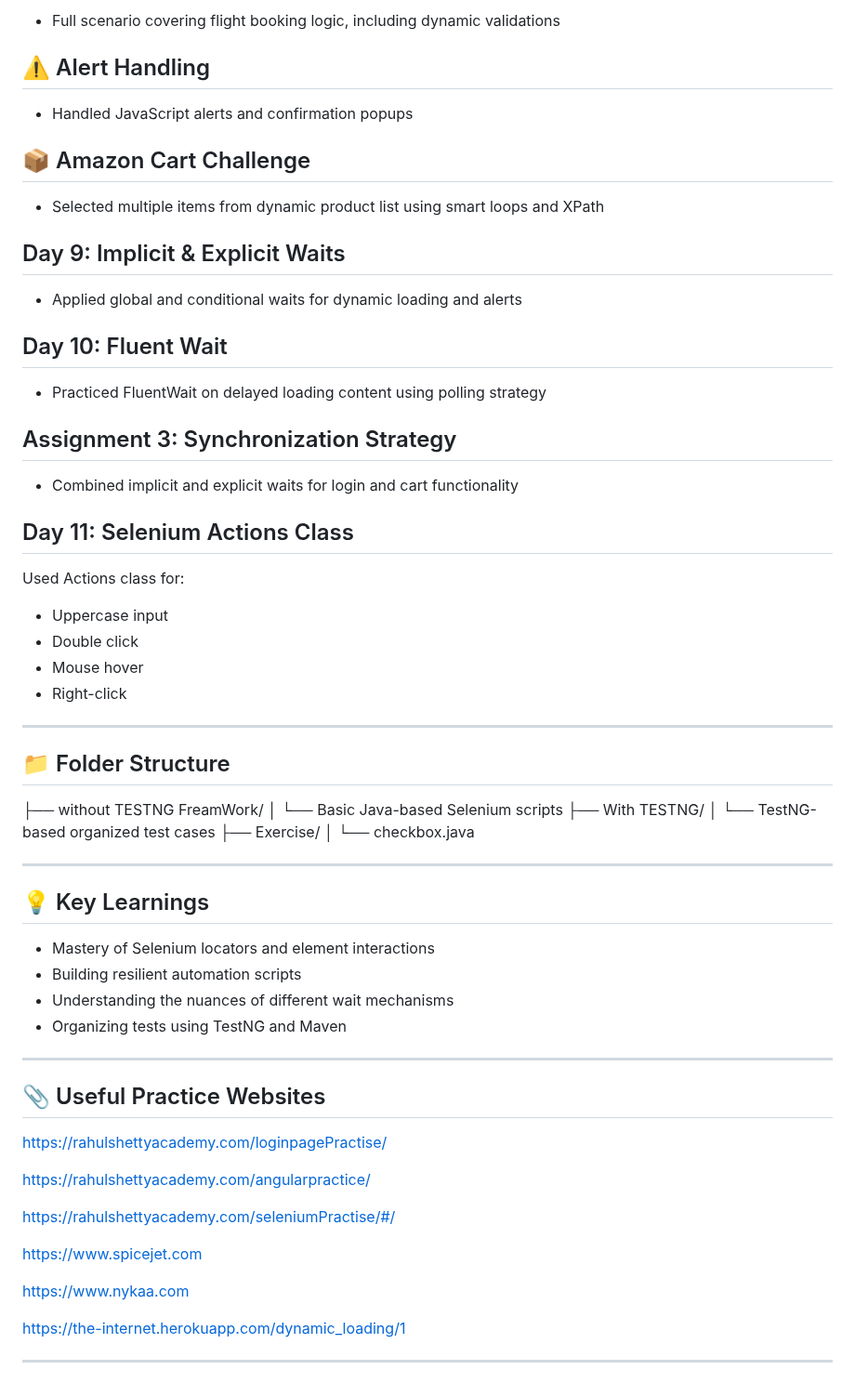
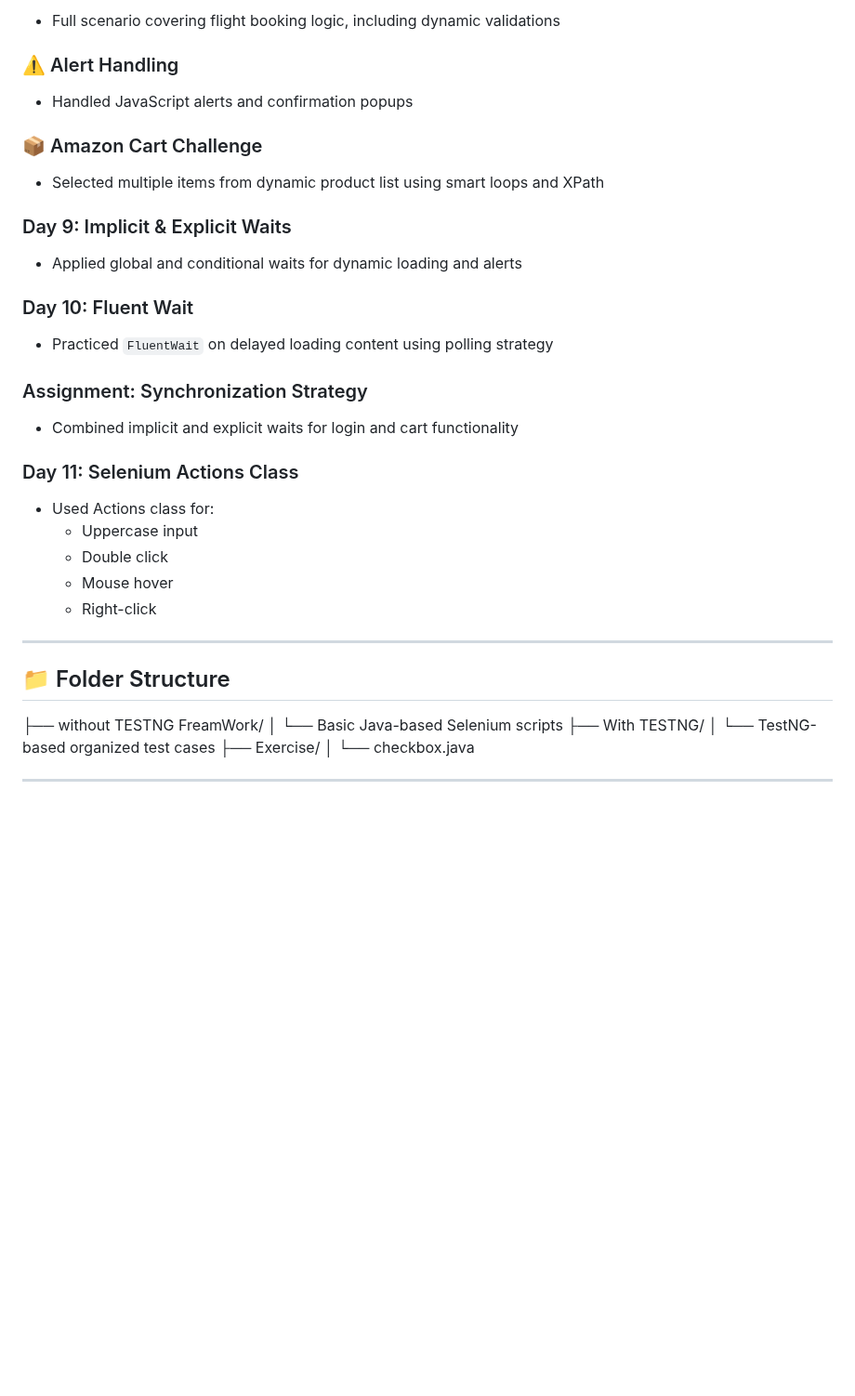
Before and after one commit to krishnaveni0411/Automation-Portfolio, a Markdown page: README.md, the part around one of its changes. Shown at 93% size. Drawn GitHub-style; blank space fills up the shorter version.

```diff
--- a/README.md
+++ b/README.md
@@ -78,69 +75,43 @@ A comprehensive automation suite built using Selenium WebDriver, Java, TestNG, a
 
-- Full scenario covering flight booking logic, including dynamic validations
+* Full scenario covering flight booking logic, including dynamic validations
 
-## ⚠️ Alert Handling
+### ⚠️ Alert Handling
 
-- Handled JavaScript alerts and confirmation popups
+* Handled JavaScript alerts and confirmation popups
 
-## 📦 Amazon Cart Challenge
+### 📦 Amazon Cart Challenge
 
-- Selected multiple items from dynamic product list using smart loops and XPath
+* Selected multiple items from dynamic product list using smart loops and XPath
 
-## Day 9: Implicit & Explicit Waits
+### Day 9: Implicit & Explicit Waits
 
-- Applied global and conditional waits for dynamic loading and alerts
+* Applied global and conditional waits for dynamic loading and alerts
 
-## Day 10: Fluent Wait
+### Day 10: Fluent Wait
 
-- Practiced FluentWait on delayed loading content using polling strategy
+* Practiced `FluentWait` on delayed loading content using polling strategy
 
-## Assignment 3: Synchronization Strategy
+### Assignment: Synchronization Strategy
 
-- Combined implicit and explicit waits for login and cart functionality
+* Combined implicit and explicit waits for login and cart functionality
 
-## Day 11: Selenium Actions Class
+### Day 11: Selenium Actions Class
 
-Used Actions class for:
-
-- Uppercase input
-- Double click
-- Mouse hover
-- Right-click
+* Used Actions class for:
+  * Uppercase input
+  * Double click
+  * Mouse hover
+  * Right-click
 
 ---
 
 ## 📁 Folder Structure
 
 ├── without TESTNG FreamWork/
-│   └── Basic Java-based Selenium scripts
+│ └── Basic Java-based Selenium scripts
 ├── With TESTNG/
-│   └── TestNG-based organized test cases
+│ └── TestNG-based organized test cases
 ├── Exercise/
-│   └── checkbox.java
+│ └── checkbox.java
 
 ---
-
-## 💡 Key Learnings
-
-- Mastery of Selenium locators and element interactions
-- Building resilient automation scripts
-- Understanding the nuances of different wait mechanisms
-- Organizing tests using TestNG and Maven
-
----
-
-## 📎 Useful Practice Websites
-
-https://rahulshettyacademy.com/loginpagePractise/
-
-https://rahulshettyacademy.com/angularpractice/
-
-https://rahulshettyacademy.com/seleniumPractise/#/
-
-https://www.spicejet.com
-
-https://www.nykaa.com
-
-https://the-internet.herokuapp.com/dynamic_loading/1
-
----
```
Also changed, not shown: other parts of README.md (+35 -38 lines).
